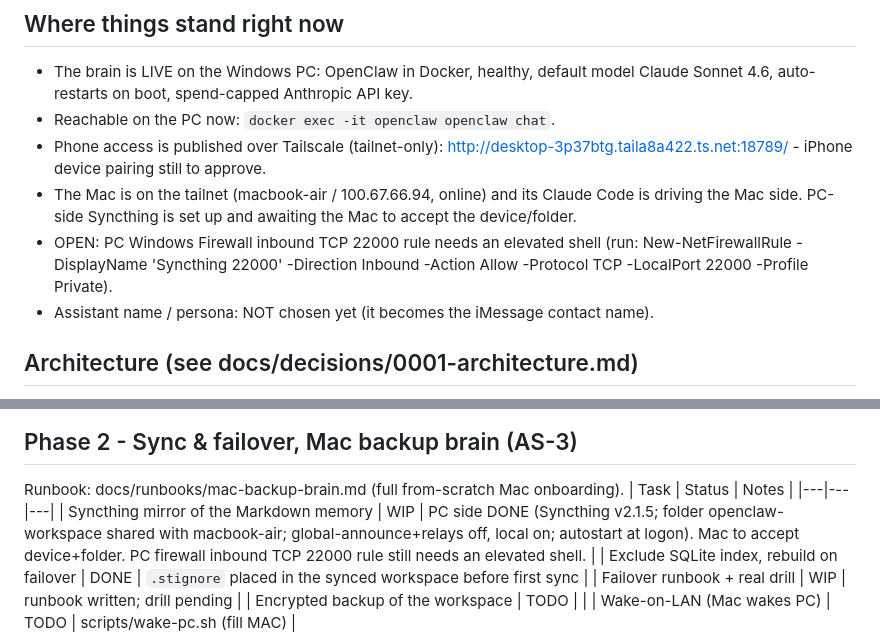
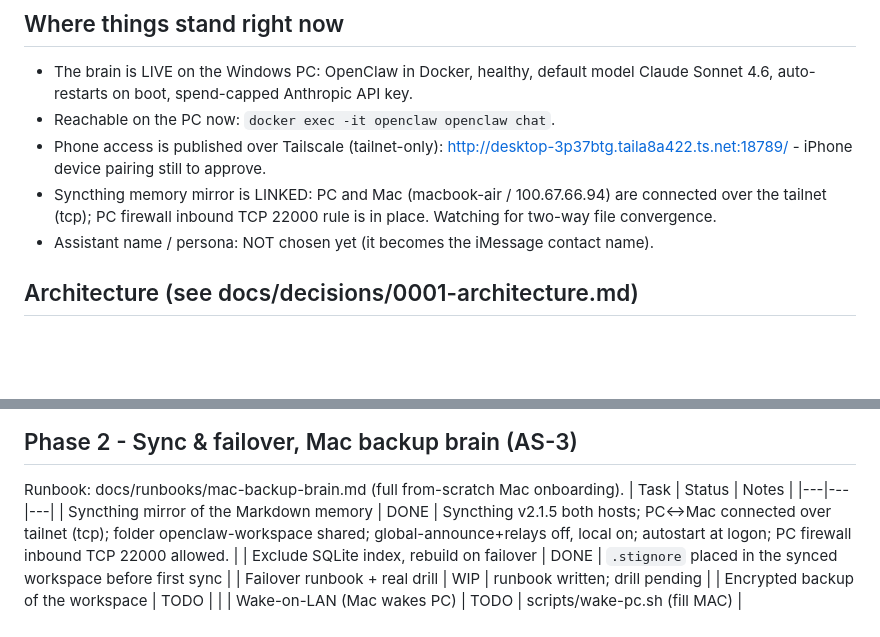
Before and after one commit to mikee-delos-santos/assistant, a Markdown page: ROADMAP.md, 2 parts joined by grey strips. Rendered like a GitHub page; blank space fills up the shorter version.

Commit message:
docs — ROADMAP: Syncthing mirror linked (PC<->Mac connected, firewall added) (#15)
PC and Mac Syncthing nodes are connected over the tailnet; PC firewall inbound
TCP 22000 rule is in place. AS-14 marked DONE (watching for file convergence).


Claude-Session: https://claude.ai/code/session_01KeWXSVSUQtMzhyEDiYu8Yo

Co-authored-by: Claude Opus 4.8 <noreply@anthropic.com>

```diff
--- a/ROADMAP.md
+++ b/ROADMAP.md
@@ -16,8 +16,7 @@ Status legend: DONE | WIP (in progress) | TODO | DEFERRED
 - Reachable on the PC now: `docker exec -it openclaw openclaw chat`.
 - Phone access is published over Tailscale (tailnet-only):
   http://desktop-3p37btg.taila8a422.ts.net:18789/ - iPhone device pairing still to approve.
-- The Mac is on the tailnet (macbook-air / 100.67.66.94, online) and its Claude Code is driving the Mac side. PC-side Syncthing is set up and awaiting the Mac to accept the device/folder.
-- OPEN: PC Windows Firewall inbound TCP 22000 rule needs an elevated shell (run: New-NetFirewallRule -DisplayName 'Syncthing 22000' -Direction Inbound -Action Allow -Protocol TCP -LocalPort 22000 -Profile Private).
+- Syncthing memory mirror is LINKED: PC and Mac (macbook-air / 100.67.66.94) are connected over the tailnet (tcp); PC firewall inbound TCP 22000 rule is in place. Watching for two-way file convergence.
 - Assistant name / persona: NOT chosen yet (it becomes the iMessage contact name).
 
 ## Architecture (see docs/decisions/0001-architecture.md)
@@ -47,7 +46,7 @@ Opus escalation for hard/agentic tasks. Data lives only on the two machines.
 Runbook: docs/runbooks/mac-backup-brain.md (full from-scratch Mac onboarding).
 | Task | Status | Notes |
 |---|---|---|
-| Syncthing mirror of the Markdown memory | WIP | PC side DONE (Syncthing v2.1.5; folder openclaw-workspace shared with macbook-air; global-announce+relays off, local on; autostart at logon). Mac to accept device+folder. PC firewall inbound TCP 22000 rule still needs an elevated shell. |
+| Syncthing mirror of the Markdown memory | DONE | Syncthing v2.1.5 both hosts; PC<->Mac connected over tailnet (tcp); folder openclaw-workspace shared; global-announce+relays off, local on; autostart at logon; PC firewall inbound TCP 22000 allowed. |
 | Exclude SQLite index, rebuild on failover | DONE | `.stignore` placed in the synced workspace before first sync |
 | Failover runbook + real drill | WIP | runbook written; drill pending |
 | Encrypted backup of the workspace | TODO | |
```
